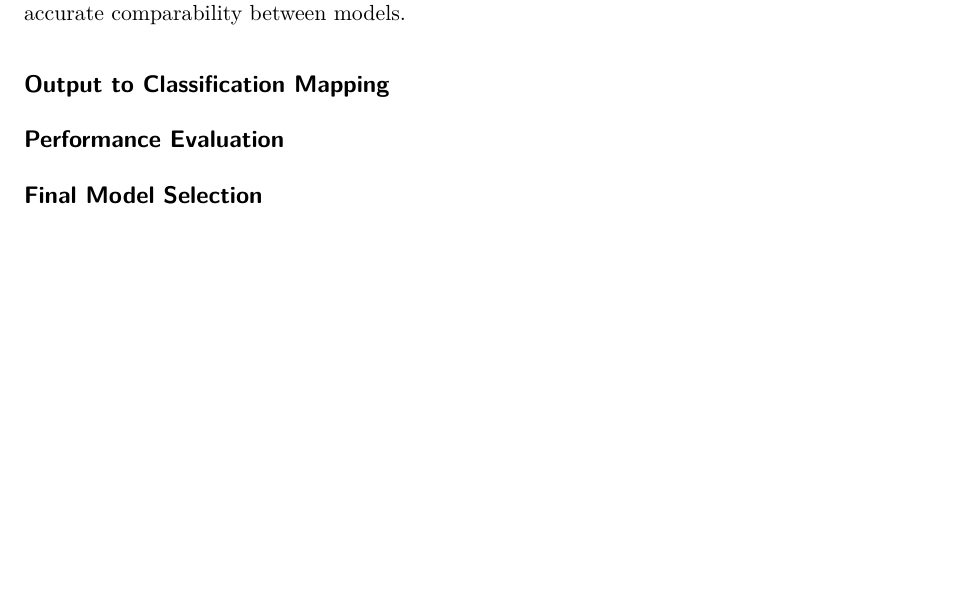
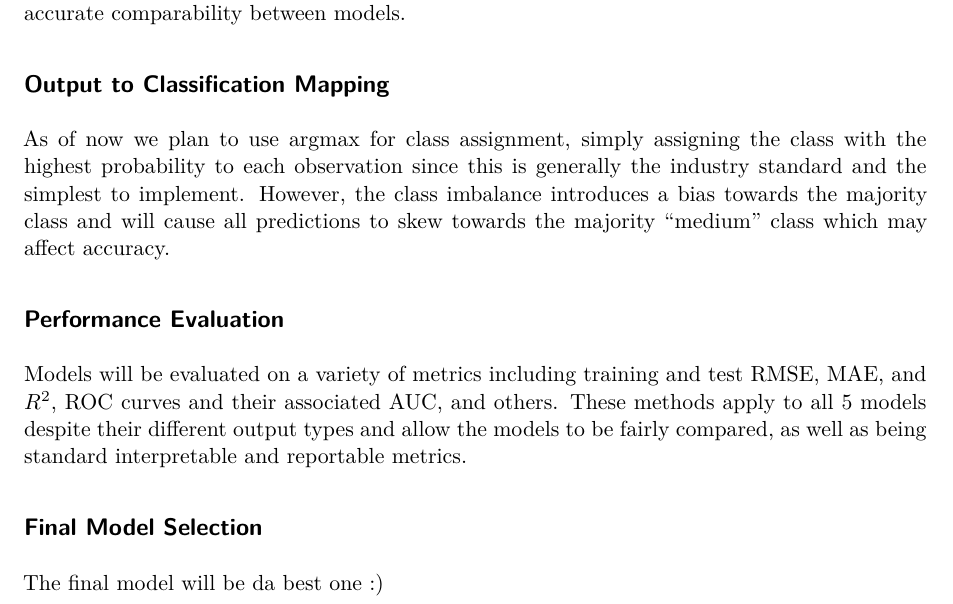
Before and after one commit to TomACShaw/ds6030_final, a Quarto document (results/reports/plan.qmd): part of page 2 of 2, cut so that both start at the same text, the shorter picture padded with empty space. Rendered offline with R 4.5, knitr and Pandoc in place of Quarto, then LaTeX, with nearby package versions.

Commit message:
updated plan through final question, needs review

```diff
--- a/results/reports/plan.qmd
+++ b/results/reports/plan.qmd
@@ -35,10 +35,12 @@ We will use K-fold cross-validation to validate the models on a separate validat
 
 ## Output to Classification Mapping
 
-
+As of now we plan to use argmax for class assignment, simply assigning the class with the highest probability to each observation since this is generally the industry standard and the simplest to implement. However, the class imbalance introduces a bias towards the majority class and will cause all predictions to skew towards the majority "medium" class which may affect accuracy.
 
 ## Performance Evaluation
 
-
+Models will be evaluated on a variety of metrics including training and test RMSE, MAE, and $R^2$, ROC curves and their associated AUC, and others. These methods apply to all 5 models despite their different output types and allow the models to be fairly compared, as well as being standard interpretable and reportable metrics.
 
 ## Final Model Selection
+
+The final model will be da best one :)
```
